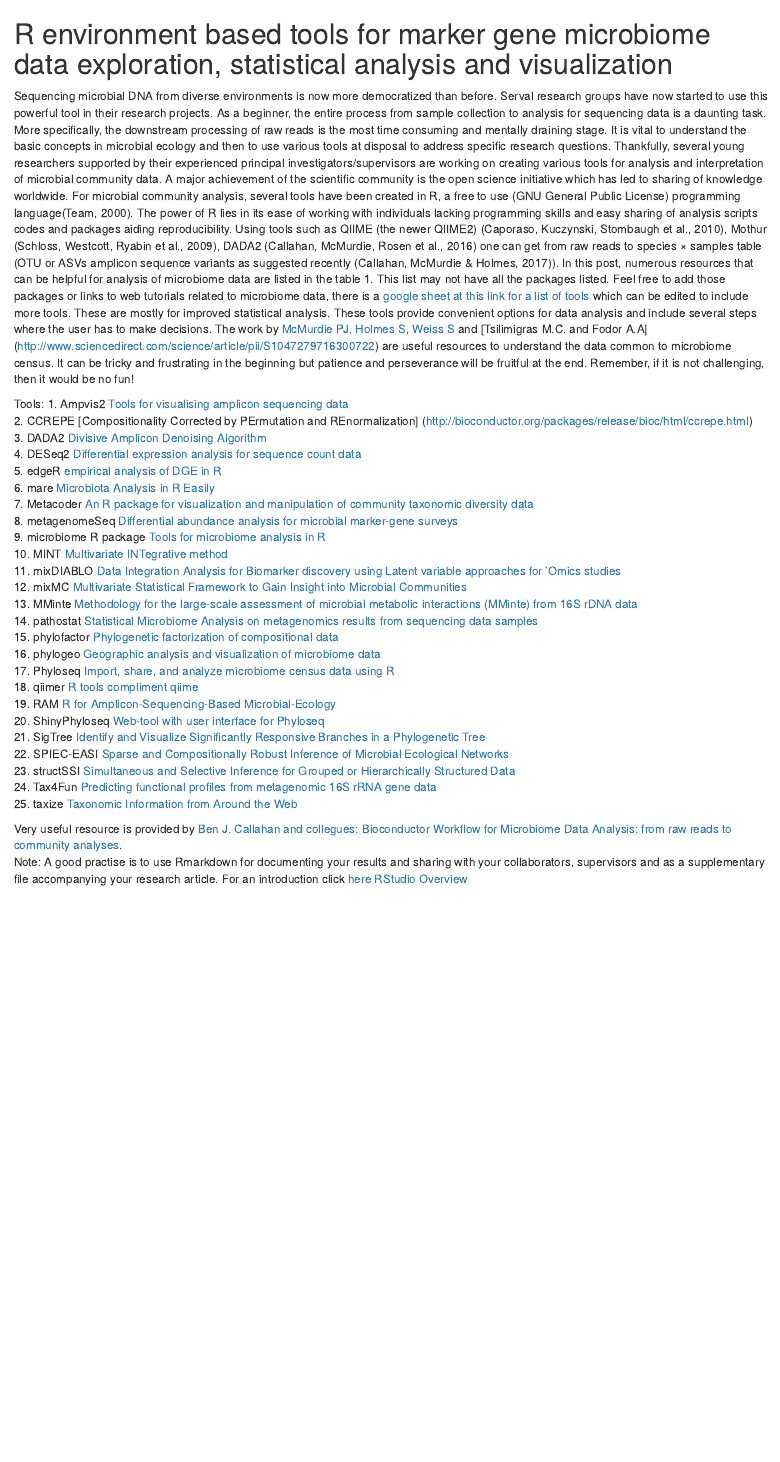
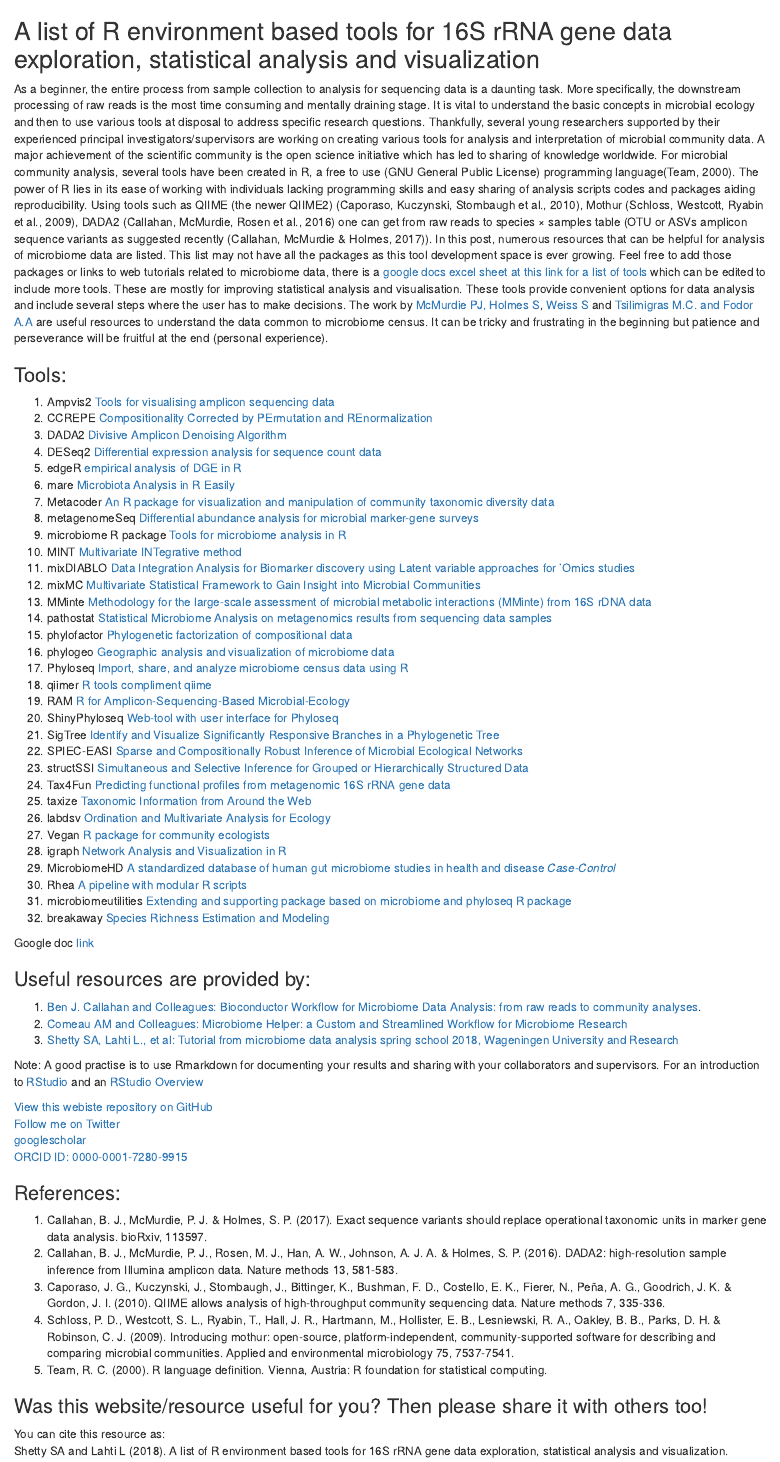
Before and after one commit to microsud/Tools-Microbiome-Analysis, an R Markdown document (List of tools.rmd): the page in a window 1100 px wide, from its top. Rendered offline with R 4.5, knitr and Pandoc, with nearby package versions; badge pictures from the web are left out.

Commit message:
Update List of tools.rmd

```diff
--- a/List of tools.rmd
+++ b/List of tools.rmd
@@ -1,10 +1,13 @@
-# R environment based tools for marker gene microbiome data exploration, statistical analysis and visualization
 
-Sequencing microbial DNA from diverse environments is now more democratized than before. Serval research groups have now started to use this powerful tool in their research projects. As a beginner, the entire process from sample collection to analysis for sequencing data is a daunting task. More specifically, the downstream processing of raw reads is the most time consuming and mentally draining stage. It is vital to understand the basic concepts in microbial ecology and then to use various tools at disposal to address specific research questions. Thankfully, several young researchers supported by their experienced principal investigators/supervisors are working on creating various tools for analysis and interpretation of microbial community data. A major achievement of the scientific community is the open science initiative which has led to sharing of knowledge worldwide. For microbial community analysis, several tools have been created in R, a free to use (GNU General Public License) programming language(Team, 2000). The power of R lies in its ease of working with individuals lacking programming skills and easy sharing of analysis scripts codes and packages aiding reproducibility. Using tools such as QIIME (the newer QIIME2) (Caporaso, Kuczynski, Stombaugh et al., 2010), Mothur (Schloss, Westcott, Ryabin et al., 2009), DADA2 (Callahan, McMurdie, Rosen et al., 2016) one can get from raw reads to species × samples table (OTU or ASVs amplicon sequence variants as suggested recently (Callahan, McMurdie & Holmes, 2017)). In this post, numerous resources that can be helpful for analysis of microbiome data are listed in the table 1. This list may not have all the packages listed. Feel free to add those packages or links to web tutorials related to microbiome data, there is a [google sheet at this link for a list of tools](https://docs.google.com/spreadsheets/d/1am-UyDVBGDOgm6jVQ5FDXxmg24iriHqeBeul14HRb1g/edit?usp=sharing) which can be edited to include more tools. These are mostly for improved statistical analysis. These tools provide convenient options for data analysis and include several steps where the user has to make decisions. The work by [McMurdie PJ, Holmes S](http://journals.plos.org/ploscompbiol/article?id=10.1371/journal.pcbi.1003531), [Weiss S](https://microbiomejournal.biomedcentral.com/articles/10.1186/s40168-017-0237-y) and [Tsilimigras M.C. and Fodor A.A] (http://www.sciencedirect.com/science/article/pii/S1047279716300722) are useful resources to understand the data common to microbiome census. It can be tricky and frustrating in the beginning but patience and perseverance will be fruitful at the end.  Remember, if it is not challenging, then it would be no fun!
+[![DOI](https://zenodo.org/badge/99698135.svg)](https://zenodo.org/badge/latestdoi/99698135)
 
-Tools:
+## A list of R environment based tools for 16S rRNA gene data exploration, statistical analysis and visualization
+
+As a beginner, the entire process from sample collection to analysis for sequencing data is a daunting task. More specifically, the downstream processing of raw reads is the most time consuming and mentally draining stage. It is vital to understand the basic concepts in microbial ecology and then to use various tools at disposal to address specific research questions. Thankfully, several young researchers supported by their experienced principal investigators/supervisors are working on creating various tools for analysis and interpretation of microbial community data. A major achievement of the scientific community is the open science initiative which has led to sharing of knowledge worldwide. For microbial community analysis, several tools have been created in R, a free to use (GNU General Public License) programming language(Team, 2000). The power of R lies in its ease of working with individuals lacking programming skills and easy sharing of analysis scripts codes and packages aiding reproducibility. Using tools such as QIIME (the newer QIIME2) (Caporaso, Kuczynski, Stombaugh et al., 2010), Mothur (Schloss, Westcott, Ryabin et al., 2009), DADA2 (Callahan, McMurdie, Rosen et al., 2016) one can get from raw reads to species × samples table (OTU or ASVs amplicon sequence variants as suggested recently (Callahan, McMurdie & Holmes, 2017)). In this post, numerous resources that can be helpful for analysis of microbiome data are listed. This list may not have all the packages as this tool development space is ever growing. Feel free to add those packages or links to web tutorials related to microbiome data, there is a [google docs excel sheet at this link for a list of tools](https://docs.google.com/spreadsheets/d/1am-UyDVBGDOgm6jVQ5FDXxmg24iriHqeBeul14HRb1g/edit?usp=sharing) which can be edited to include more tools. These are mostly for improving statistical analysis and visualisation. These tools provide convenient options for data analysis and include several steps where the user has to make decisions. The work by [McMurdie PJ, Holmes S](http://journals.plos.org/ploscompbiol/article?id=10.1371/journal.pcbi.1003531), [Weiss S](https://microbiomejournal.biomedcentral.com/articles/10.1186/s40168-017-0237-y) and [Tsilimigras M.C. and Fodor A.A](http://www.sciencedirect.com/science/article/pii/S1047279716300722) are useful resources to understand the data common to microbiome census. It can be tricky and frustrating in the beginning but patience and perseverance will be fruitful at the end (personal experience).
+
+### Tools:
 1.	Ampvis2	[Tools for visualising amplicon sequencing data](https://madsalbertsen.github.io/ampvis2/)
-2.	CCREPE	[Compositionality Corrected by PErmutation and REnormalization] (http://bioconductor.org/packages/release/bioc/html/ccrepe.html)
+2.	CCREPE	[Compositionality Corrected by PErmutation and REnormalization](http://bioconductor.org/packages/release/bioc/html/ccrepe.html)
 3.	DADA2	[Divisive Amplicon Denoising Algorithm](https://www.nature.com/nmeth/journal/v13/n7/full/nmeth.3869.html)
 4.	DESeq2	[Differential expression analysis for sequence count data](https://www.bioconductor.org/packages/devel/bioc/vignettes/phyloseq/inst/doc/phyloseq-mixture-models.html)
 5.	edgeR	[empirical analysis of DGE in R](https://www.ncbi.nlm.nih.gov/pmc/articles/PMC2796818/)
@@ -28,8 +31,38 @@
 23.	structSSI	[Simultaneous and Selective Inference for Grouped or Hierarchically Structured Data](https://www.jstatsoft.org/article/view/v059i13)
 24.	Tax4Fun	[Predicting functional profiles from metagenomic 16S rRNA gene data](https://www.ncbi.nlm.nih.gov/pubmed/25957349)
 25.	taxize	[Taxonomic Information from Around the Web](https://www.ncbi.nlm.nih.gov/pmc/articles/PMC3901538/)
+26. labdsv	[Ordination and Multivariate Analysis for Ecology](https://cran.r-project.org/web/packages/labdsv/labdsv.pdf)
+27. Vegan	[R package for community ecologists](https://github.com/vegandevs/vegan)
+28.	igraph	[Network Analysis and Visualization in R](http://igraph.org/r/)
+29.	MicrobiomeHD	[A standardized database of human gut microbiome studies in health and disease *Case-Control*](http://www.biorxiv.org/content/early/2017/05/08/134031)
+30.	Rhea	[A pipeline with modular R scripts](https://peerj.com/articles/2836/)
+31. microbiomeutilities [Extending and supporting package based on microbiome and phyloseq R package](https://microsud.github.io/microbiomeutilities/)
+32. breakaway [Species Richness Estimation and Modeling](https://github.com/search?q=breakaway)
 
-Very useful resource is provided by [Ben J. Callahan and collegues: Bioconductor Workflow for Microbiome Data Analysis: from raw reads to community analyses](https://f1000research.com/articles/5-1492/v2).
+Google doc [link](https://docs.google.com/spreadsheets/d/1am-UyDVBGDOgm6jVQ5FDXxmg24iriHqeBeul14HRb1g/edit?usp=sharing)
+
+### Useful resources are provided by:
+1. [Ben J. Callahan and Colleagues: Bioconductor Workflow for Microbiome Data Analysis: from raw reads to community analyses](https://f1000research.com/articles/5-1492/v2).
+2. [Comeau AM and Colleagues: Microbiome Helper: a Custom and Streamlined Workflow for Microbiome Research](http://msystems.asm.org/content/2/1/e00127-16)
+3. [Shetty SA, Lahti L., et al: Tutorial from microbiome data analysis spring school 2018, Wageningen University and Research](https://mibwurrepo.github.io/Microbial-bioinformatics-introductory-course-Material-2018/introduction.html)
+
 Note:
-A good practise is to use Rmarkdown for documenting your results and sharing with your collaborators, supervisors and as a supplementary file accompanying your research article. For an introduction click [here](https://www.youtube.com/watch?v=cWJzjHh_3kk&t=337s)
+A good practise is to use Rmarkdown for documenting your results and sharing with your collaborators and supervisors. For an introduction to [RStudio](https://www.youtube.com/watch?v=cWJzjHh_3kk&t=337s) and an
 [RStudio Overview](https://www.youtube.com/watch?v=n3uue28FD0w)
+
+
+[View this webiste repository on GitHub](https://github.com/microsud/Tools-Microbiome-Anlaysis)
+[Follow me on Twitter](https://twitter.com/gutmicrobe)
+[googlescholar](https://scholar.google.nl/citations?hl=en&user=Vahc6LUAAAAJ&view_op=list_works&sortby=pubdate)
+[ORCID ID: 0000-0001-7280-9915](http://orcid.org/0000-0001-7280-9915)
+
+### References:
+1. Callahan, B. J., McMurdie, P. J. & Holmes, S. P. (2017). Exact sequence variants should replace operational taxonomic units in marker gene data analysis. bioRxiv, 113597.
+2. Callahan, B. J., McMurdie, P. J., Rosen, M. J., Han, A. W., Johnson, A. J. A. & Holmes, S. P. (2016). DADA2: high-resolution sample inference from Illumina amplicon data. Nature methods 13, 581-583.
+3. Caporaso, J. G., Kuczynski, J., Stombaugh, J., Bittinger, K., Bushman, F. D., Costello, E. K., Fierer, N., Peña, A. G., Goodrich, J. K. & Gordon, J. I. (2010). QIIME allows analysis of high-throughput community sequencing data. Nature methods 7, 335-336.
+4. Schloss, P. D., Westcott, S. L., Ryabin, T., Hall, J. R., Hartmann, M., Hollister, E. B., Lesniewski, R. A., Oakley, B. B., Parks, D. H. & Robinson, C. J. (2009). Introducing mothur: open-source, platform-independent, community-supported software for describing and comparing microbial communities. Applied and environmental microbiology 75, 7537-7541.
+5. Team, R. C. (2000). R language definition. Vienna, Austria: R foundation for statistical computing.
+
+### Was this website/resource useful for you? Then please share it with others too!
+You can cite this resource as:
+Shetty SA and Lahti L (2018). A list of R environment based tools for 16S rRNA gene data exploration, statistical analysis and visualization. [![DOI](https://zenodo.org/badge/99698135.svg)](https://zenodo.org/badge/latestdoi/99698135)
```
